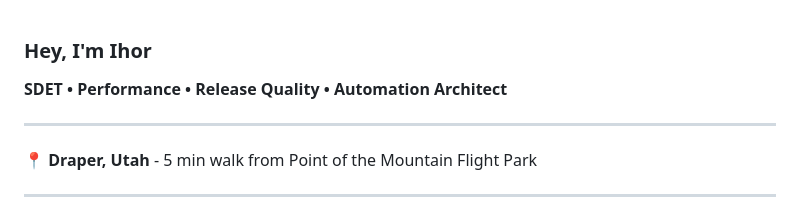
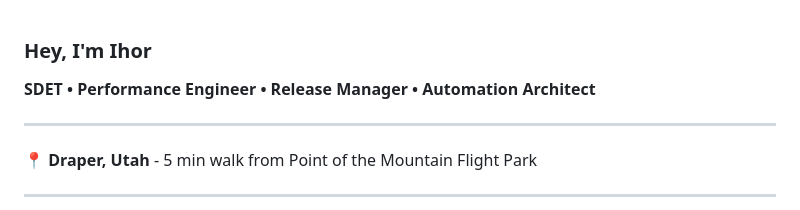
Before and after one commit to p-igor89/p-igor89, a Markdown page: README.md, the part around the change. GitHub-like rendering.

Commit message:
Update job title in README.md

```diff
--- a/README.md
+++ b/README.md
@@ -1,6 +1,6 @@
 ### Hey, I'm Ihor
 
-**SDET • Performance • Release Quality • Automation Architect**
+**SDET • Performance Engineer • Release Manager • Automation Architect**
 
 -----------------
 
```
